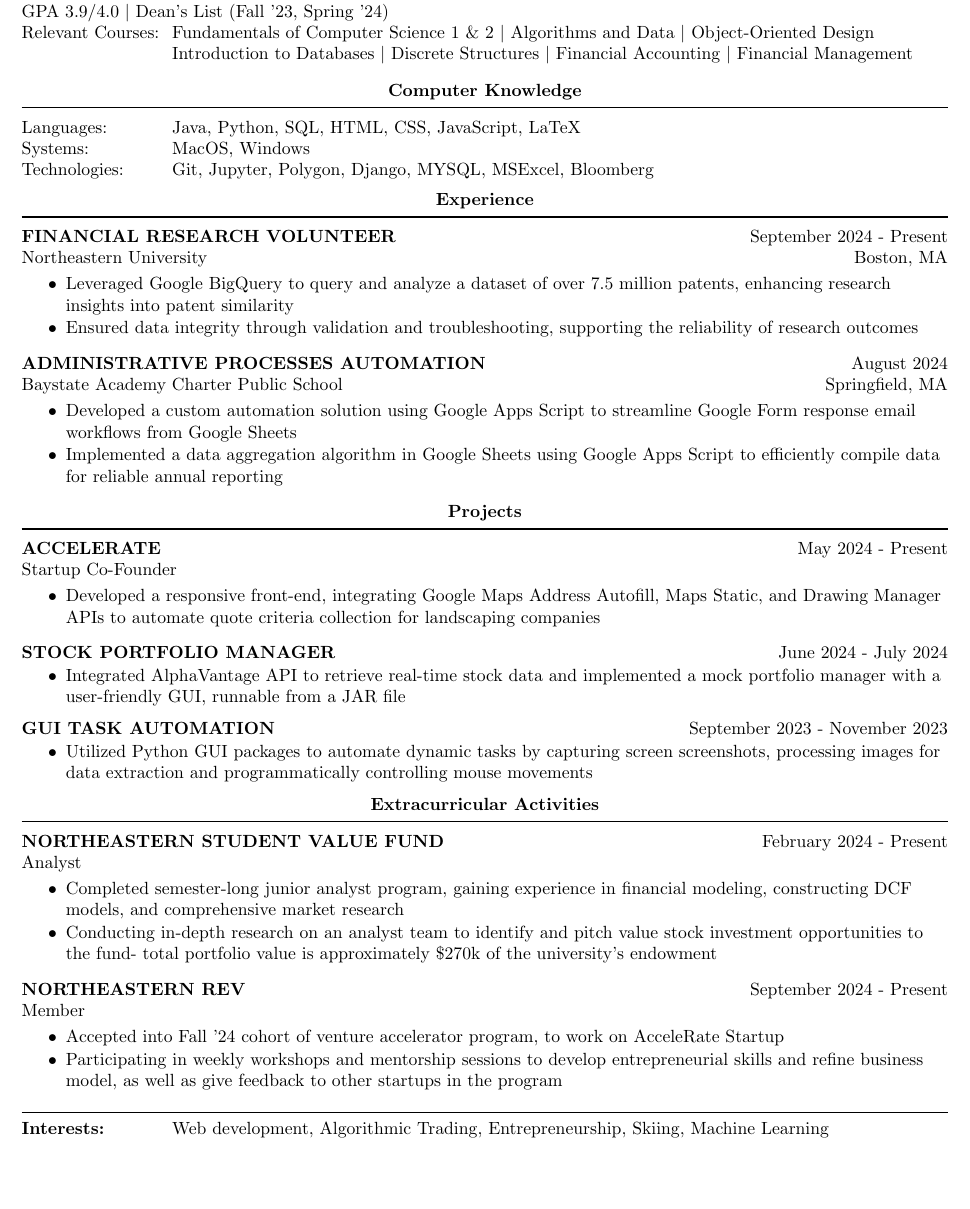
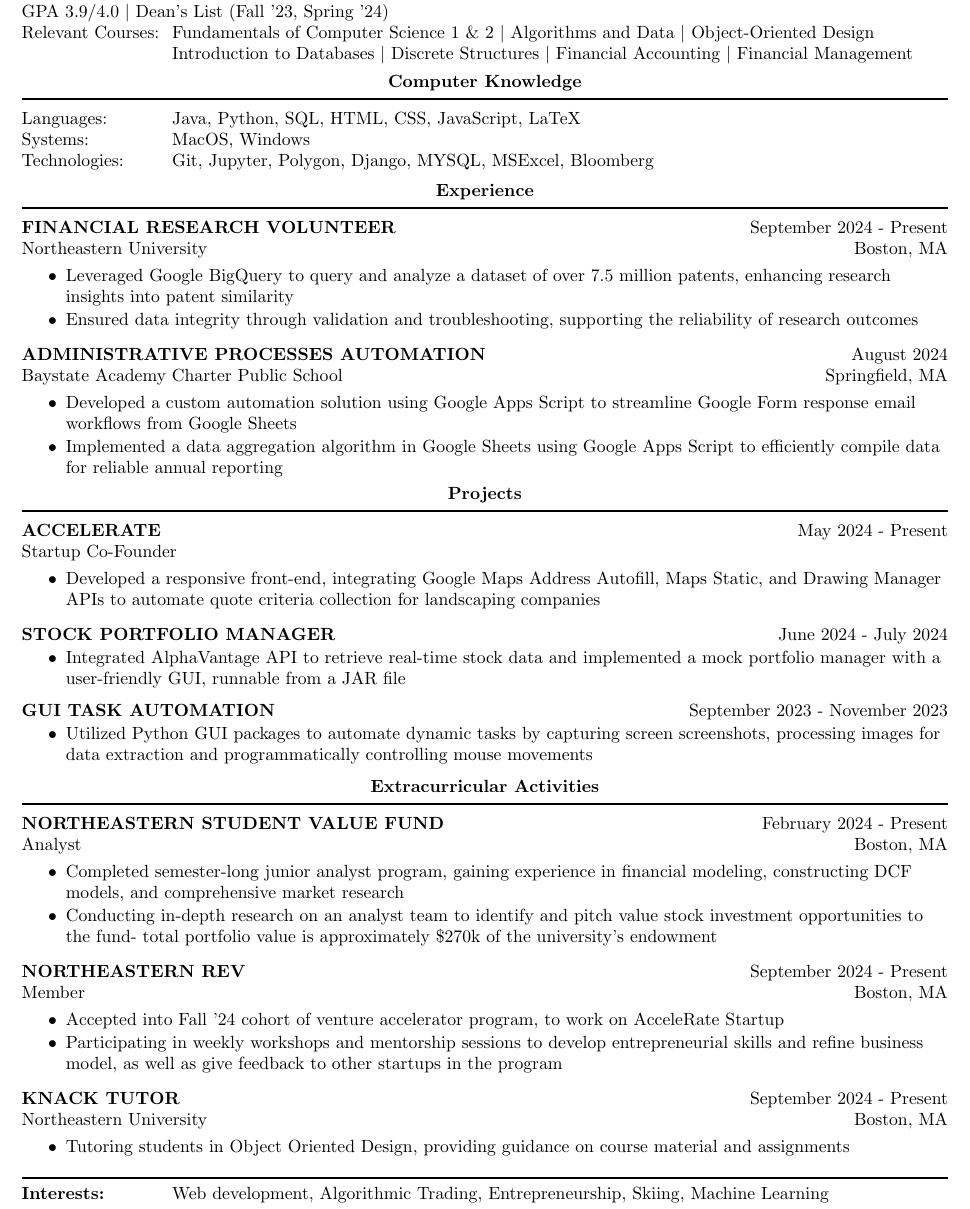
Before and after one commit to Joseph-Carlucci/Resume, a LaTeX CV (resume.tex): part of the page, cut so that both start at the same text, the shorter picture padded with empty space. Compiled offline with pdfLaTeX.

Commit message:
Resume update to include tutor experience

```diff
--- a/resume.tex
+++ b/resume.tex
@@ -68,7 +68,7 @@
 \labeltext{Relevant Courses:}{Fundamentals of Computer Science 1 \& 2 \textbar{} Algorithms and Data \textbar{} Object-Oriented Design Introduction to Databases \textbar{} Discrete Structures \textbar{} Financial Accounting \textbar{} Financial Management}
 \sectionitem{\makebox[0pt][l]{\hspace{3cm}}}
 
-\sectionheader{Computer Knowledge}
+\pushup\sectionheader{Computer Knowledge}
 
 \sectionitem{\labeltext{Languages:}{Java, Python, SQL, HTML, CSS, JavaScript, LaTeX}}
 \sectionitem{\labeltext{Systems:}{MacOS, Windows}}
@@ -90,7 +90,7 @@
     \item Implemented a data aggregation algorithm in Google Sheets using Google Apps Script to efficiently compile data for reliable annual reporting
 \end{itemize}
 
-\sectionheader{Projects}
+\pushup\sectionheader{Projects}
 
 \pushup\sectionitem{{\split{\textbf{ACCELERATE}}{May 2024 - Present}}}
 \sectionitem{Startup Co-Founder}
@@ -112,17 +112,23 @@
 \sectionheader{Extracurricular Activities}
 
 \pushup{\sectionitem{\split{\textbf{NORTHEASTERN STUDENT VALUE FUND}}{February 2024 - Present}}}
-\sectionitem{Analyst}
+\pushup{\sectionitem{\split{Analyst}{Boston, MA}}}
 \begin{itemize}[itemsep=-3pt, topsep=1pt]
     \item Completed semester-long junior analyst program, gaining experience in financial modeling, constructing DCF models, and comprehensive market research
     \item Conducting in-depth research on an analyst team to identify and pitch value stock investment opportunities to the fund- total portfolio value is approximately \$270k of the university's endowment
 \end{itemize}
 
 \sectionitem{\split{\textbf{NORTHEASTERN REV}}{September 2024 - Present}}
-\sectionitem{Member}
+\pushup{\sectionitem{\split{Member}{Boston, MA}}}
 \begin{itemize}[itemsep=-3pt, topsep=1pt]
     \item Accepted into Fall '24 cohort of venture accelerator program, to work on AcceleRate Startup
     \item Participating in weekly workshops and mentorship sessions to develop entrepreneurial skills and refine business model, as well as give feedback to other startups in the program
+\end{itemize}
+
+\sectionitem{\split{\textbf{KNACK TUTOR}}{September 2024 - Present}}
+\pushup{\sectionitem{\split{Northeastern University}{Boston, MA}}}
+\begin{itemize}[itemsep=-3pt, topsep=1pt]
+    \item Tutoring students in Object Oriented Design, providing guidance on course material and assignments
 \end{itemize}
 
 
```
Also changed, not shown: resume.pdf.
